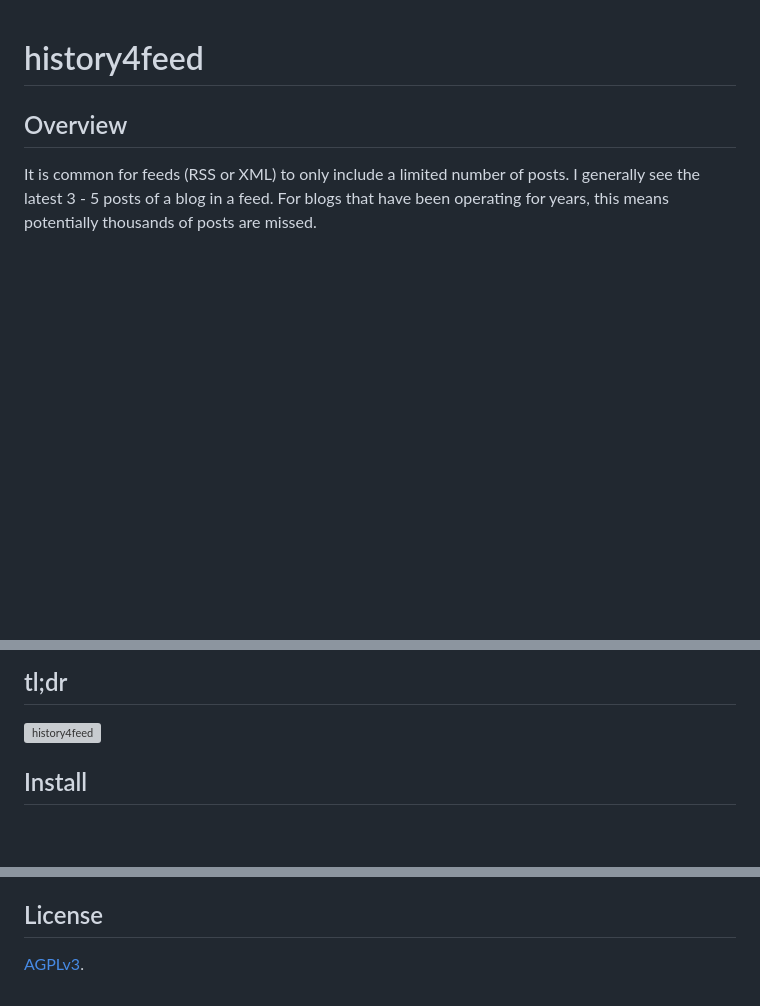
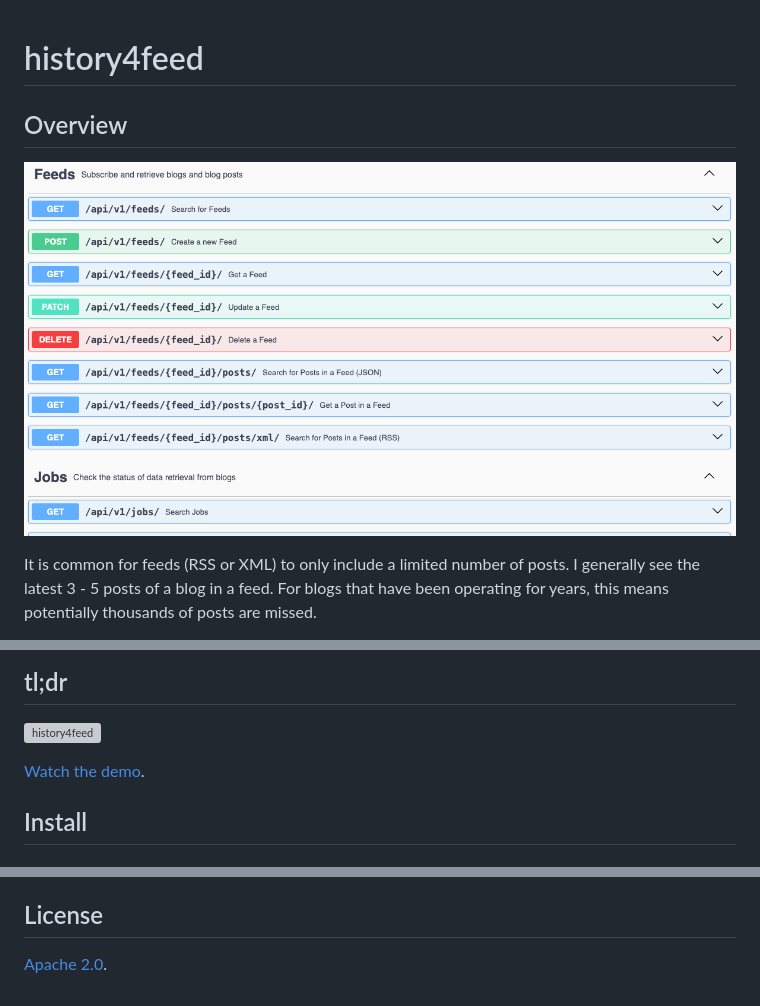
Before and after one commit to muchdogesec/history4feed, a Markdown page: README.md, 3 parts joined by grey strips. Rendered like a GitHub page; pictures changed too: docs/history4feed.png (added); blank space fills up the shorter version; grey boxes are pictures that could not be loaded.

```diff
--- a/README.md
+++ b/README.md
@@ -1,6 +1,8 @@
 # history4feed
 
 ## Overview
+
+![](docs/history4feed.png)
 
 It is common for feeds (RSS or XML) to only include a limited number of posts. I generally see the latest 3 - 5 posts of a blog in a feed. For blogs that have been operating for years, this means potentially thousands of posts are missed.
 
@@ -20,6 +22,8 @@ history4feed offers an API interface that;
 ## tl;dr
 
 [![history4feed](https://img.youtube.com/vi/z1ATbiecbg4/0.jpg)](https://www.youtube.com/watch?v=z1ATbiecbg4)
+
+[Watch the demo](https://www.youtube.com/watch?v=z1ATbiecbg4).
 
 ## Install
 
@@ -106,4 +110,4 @@ Note, if you intend on using this in production, you should also modify the vari
 
 ## License
 
-[AGPLv3](/LICENSE).
+[Apache 2.0](/LICENSE).
```
Also changed, not shown: 1 other file.
